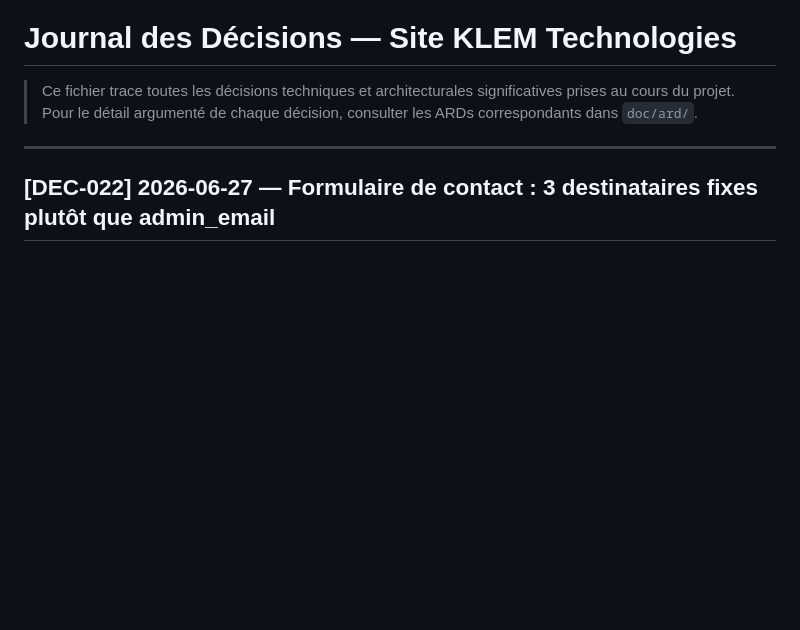
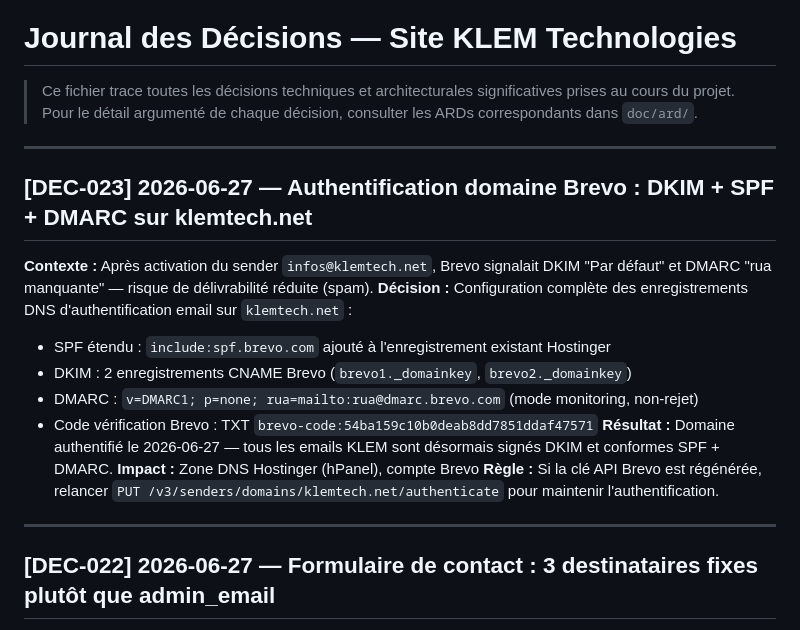
Before and after one commit to yacoubasylla/klem-projects-repository, a Markdown page: collaboration/history/decision-log.md, the part around the change. Rendered like a GitHub page; blank space fills up the shorter version.

```diff
--- a/collaboration/history/decision-log.md
+++ b/collaboration/history/decision-log.md
@@ -2,6 +2,20 @@
 
 > Ce fichier trace toutes les décisions techniques et architecturales significatives prises au cours du projet.
 > Pour le détail argumenté de chaque décision, consulter les ARDs correspondants dans `doc/ard/`.
+
+---
+
+## [DEC-023] 2026-06-27 — Authentification domaine Brevo : DKIM + SPF + DMARC sur klemtech.net
+
+**Contexte :** Après activation du sender `infos@klemtech.net`, Brevo signalait DKIM "Par défaut" et DMARC "rua manquante" — risque de délivrabilité réduite (spam).
+**Décision :** Configuration complète des enregistrements DNS d'authentification email sur `klemtech.net` :
+- SPF étendu : `include:spf.brevo.com` ajouté à l'enregistrement existant Hostinger
+- DKIM : 2 enregistrements CNAME Brevo (`brevo1._domainkey`, `brevo2._domainkey`)
+- DMARC : `v=DMARC1; p=none; rua=mailto:rua@dmarc.brevo.com` (mode monitoring, non-rejet)
+- Code vérification Brevo : TXT `brevo-code:54ba159c10b0deab8dd7851ddaf47571`
+**Résultat :** Domaine authentifié le 2026-06-27 — tous les emails KLEM sont désormais signés DKIM et conformes SPF + DMARC.
+**Impact :** Zone DNS Hostinger (hPanel), compte Brevo
+**Règle :** Si la clé API Brevo est régénérée, relancer `PUT /v3/senders/domains/klemtech.net/authenticate` pour maintenir l'authentification.
 
 ---
 
```
Also changed, not shown: collaboration/history/history-log.md (+14 -1 lines).
